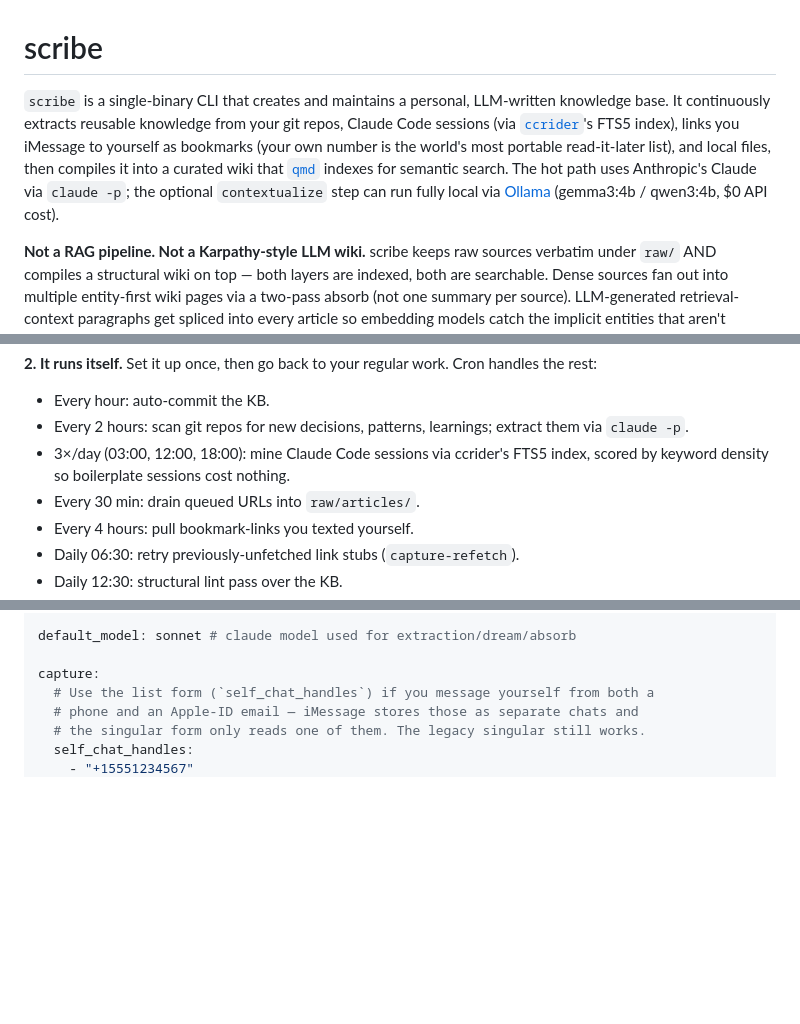
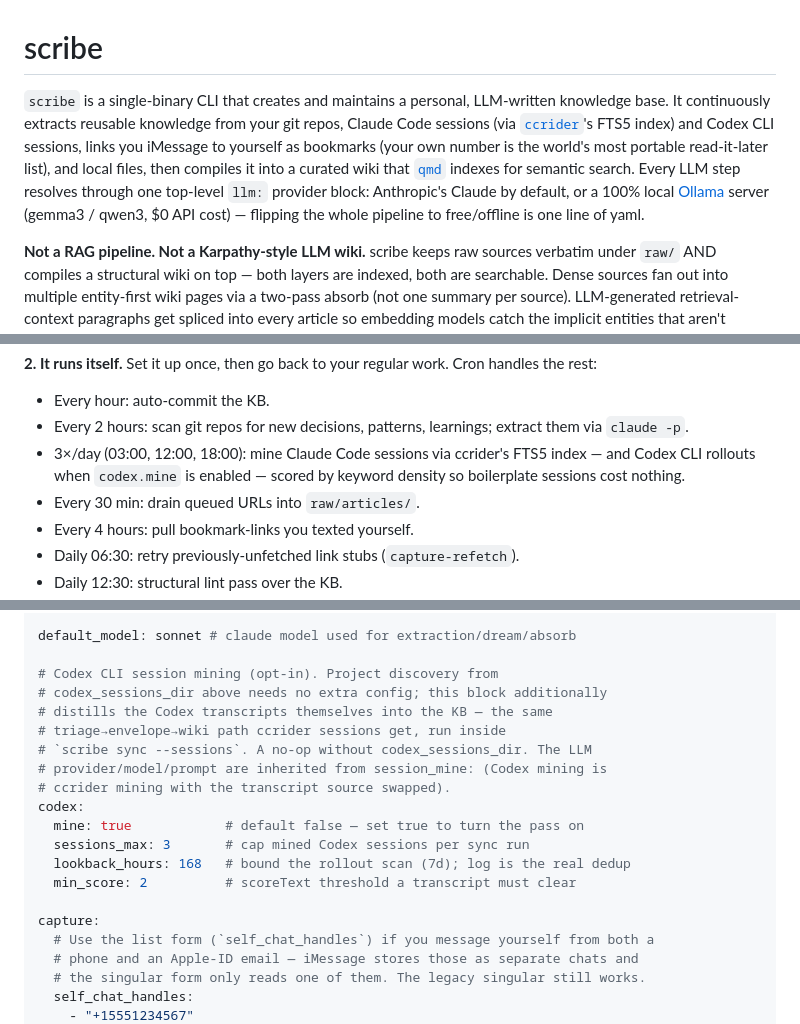
Before and after one commit to oliver-kriska/scribe, a Markdown page: README.md, 3 parts joined by grey strips. Rendered like a GitHub page; blank space fills up the shorter version.

Commit message:
docs(readme): fix stale local-mode lede + thread Codex session mining
Two staleness fixes, no new capability:
- Opening paragraph claimed "hot path uses Claude; only contextualize is
  local" — pre-0.2.14 reality that contradicted the rest of the doc.
  Now: every LLM step resolves through one `llm:` provider block,
  100% local Ollama option, one line of yaml.
- Codex session mining (0.2.22) was absent: threaded through the cron
  schedule line, the scribe.yaml `codex:` block, the command-reference
  `sync --sessions` line, the comparison table, and the local-mode note.

Co-Authored-By: Claude Opus 4.7 (1M context) <noreply@anthropic.com>

```diff
--- a/README.md
+++ b/README.md
@@ -1,6 +1,6 @@
 # scribe
 
-`scribe` is a single-binary CLI that creates and maintains a personal, LLM-written knowledge base. It continuously extracts reusable knowledge from your git repos, Claude Code sessions (via [`ccrider`](https://github.com/neilberkman/ccrider)'s FTS5 index), links you iMessage to yourself as bookmarks (your own number is the world's most portable read-it-later list), and local files, then compiles it into a curated wiki that [`qmd`](https://github.com/tobi/qmd) indexes for semantic search. The hot path uses Anthropic's Claude via `claude -p`; the optional `contextualize` step can run fully local via [Ollama](https://ollama.com) (gemma3:4b / qwen3:4b, $0 API cost).
+`scribe` is a single-binary CLI that creates and maintains a personal, LLM-written knowledge base. It continuously extracts reusable knowledge from your git repos, Claude Code sessions (via [`ccrider`](https://github.com/neilberkman/ccrider)'s FTS5 index) and Codex CLI sessions, links you iMessage to yourself as bookmarks (your own number is the world's most portable read-it-later list), and local files, then compiles it into a curated wiki that [`qmd`](https://github.com/tobi/qmd) indexes for semantic search. Every LLM step resolves through one top-level `llm:` provider block: Anthropic's Claude by default, or a 100% local [Ollama](https://ollama.com) server (gemma3 / qwen3, $0 API cost) — flipping the whole pipeline to free/offline is one line of yaml.
 
 **Not a RAG pipeline. Not a Karpathy-style LLM wiki.** scribe keeps raw sources verbatim under `raw/` AND compiles a structural wiki on top — both layers are indexed, both are searchable. Dense sources fan out into multiple entity-first wiki pages via a two-pass absorb (not one summary per source). LLM-generated retrieval-context paragraphs get spliced into every article so embedding models catch the implicit entities that aren't literally named in the text. The whole pipeline can run fully local on Ollama (gemma3:4b / qwen3:4b, $0 API cost).
 
@@ -27,7 +27,7 @@ That single prompt turns your KB into working memory for every agent session. Wi
 
 - Every hour: auto-commit the KB.
 - Every 2 hours: scan git repos for new decisions, patterns, learnings; extract them via `claude -p`.
-- 3×/day (03:00, 12:00, 18:00): mine Claude Code sessions via ccrider's FTS5 index, scored by keyword density so boilerplate sessions cost nothing.
+- 3×/day (03:00, 12:00, 18:00): mine Claude Code sessions via ccrider's FTS5 index — and Codex CLI rollouts when `codex.mine` is enabled — scored by keyword density so boilerplate sessions cost nothing.
 - Every 30 min: drain queued URLs into `raw/articles/`.
 - Every 4 hours: pull bookmark-links you texted yourself.
 - Daily 06:30: retry previously-unfetched link stubs (`capture-refetch`).
@@ -281,6 +281,19 @@ ccrider_db: ~/.config/ccrider/sessions.db
 
 default_model: sonnet # claude model used for extraction/dream/absorb
 
+# Codex CLI session mining (opt-in). Project discovery from
+# codex_sessions_dir above needs no extra config; this block additionally
+# distills the Codex transcripts themselves into the KB — the same
+# triage→envelope→wiki path ccrider sessions get, run inside
+# `scribe sync --sessions`. A no-op without codex_sessions_dir. The LLM
+# provider/model/prompt are inherited from session_mine: (Codex mining is
+# ccrider mining with the transcript source swapped).
+codex:
+  mine: true            # default false — set true to turn the pass on
+  sessions_max: 3       # cap mined Codex sessions per sync run
+  lookback_hours: 168   # bound the rollout scan (7d); log is the real dedup
+  min_score: 2          # scoreText threshold a transcript must clear
+
 capture:
   # Use the list form (`self_chat_handles`) if you message yourself from both a
   # phone and an Apple-ID email — iMessage stores those as separate chats and
```
Also changed, not shown: other parts of README.md (+3 -3 lines).
